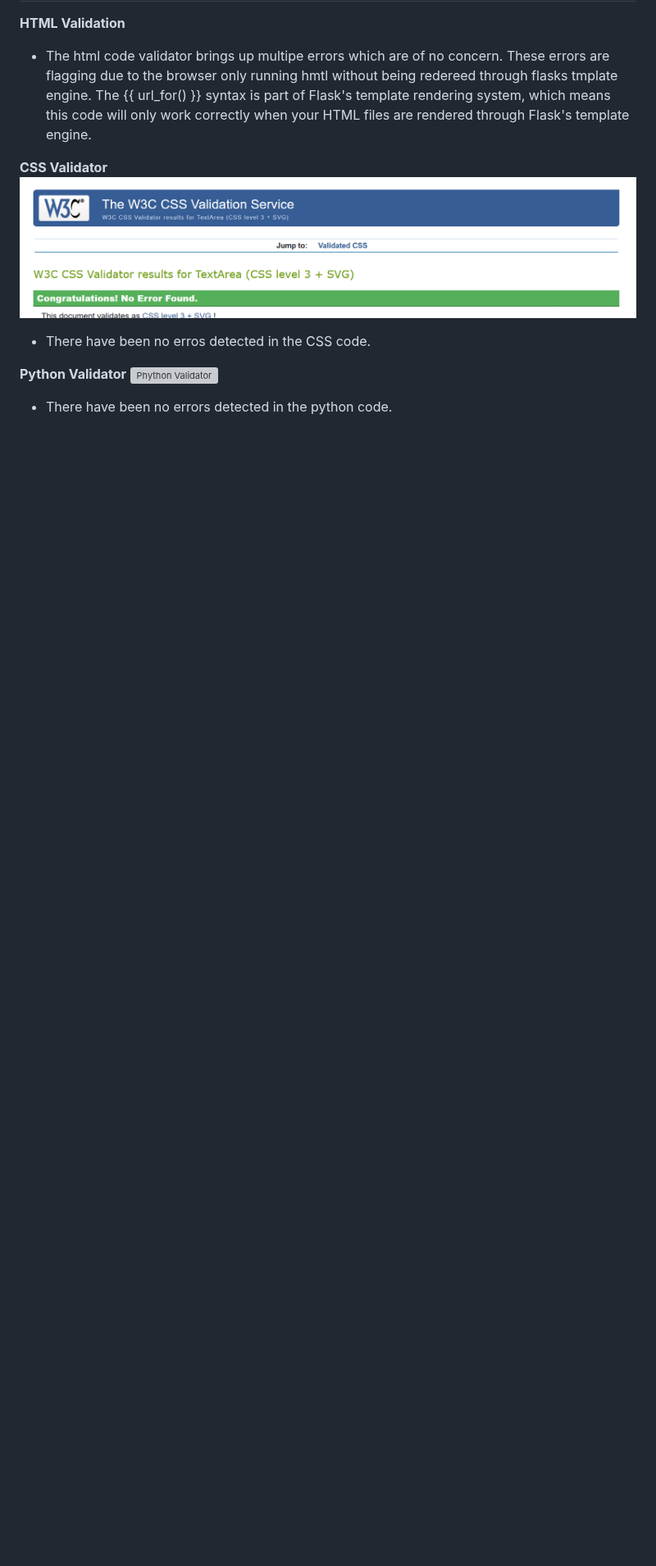
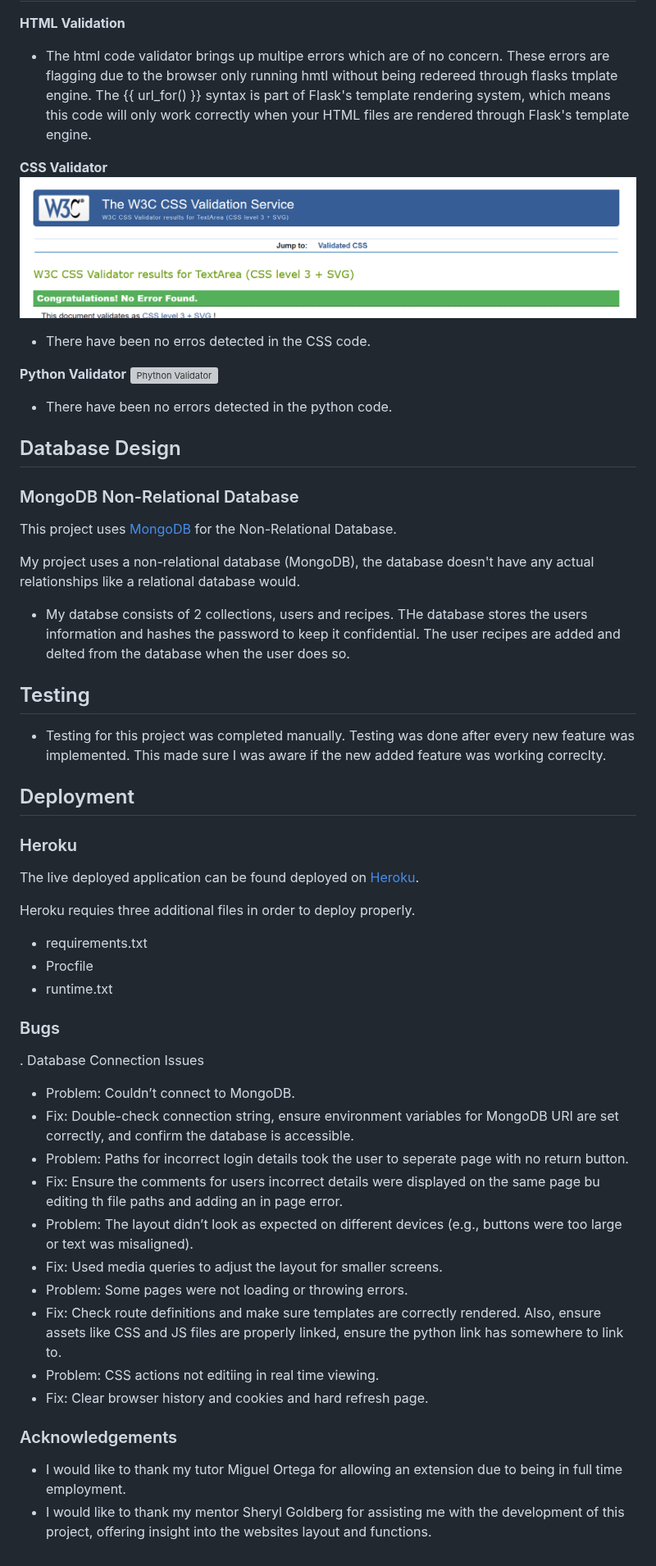
Before and after one commit to Chris-moreton12/MyRecipes, a Markdown page: README.md, the part around the change. Shown at 82% size. Rendered like a GitHub page; blank space fills up the shorter version; grey boxes are pictures that could not be loaded.

Commit message:
README populated with testing, bugs,deployment and acknowledgements

```diff
--- a/README.md
+++ b/README.md
@@ -194,3 +194,47 @@ I have used [Wireframe](https://wireframe.cc) to design the wireframes for my si
 **Python Validator**
 ![Phython Validator](documentation/screenshots/python.png)
 - There have been no errors detected in the python code.
+
+## Database Design
+### MongoDB Non-Relational Database
+
+This project uses [MongoDB](https://www.mongodb.com) for the Non-Relational Database.
+
+My project uses a non-relational database (MongoDB), the database doesn't have any actual relationships like a relational database would.
+
+- My databse consists of 2 collections, users and recipes. THe database stores the users information and hashes the password to keep it confidential. The user recipes are added and delted from the database when the user does so.
+
+## Testing
+
+- Testing for this project was completed manually. Testing was done after every new feature was implemented. This made sure I was aware if the new added feature was working correclty.
+
+## Deployment
+### Heroku
+
+The live deployed application can be found deployed on [Heroku](https://herokuapp.com).
+
+Heroku requies three additional files in order to deploy properly.
+
+- requirements.txt
+- Procfile
+- runtime.txt
+
+
+### Bugs
+. Database Connection Issues
+- Problem: Couldn’t connect to MongoDB.
+- Fix: Double-check connection string, ensure environment variables for MongoDB URI are set correctly, and confirm the database is accessible.
+- Problem: Paths for incorrect login details took the user to seperate page with no return button.
+- Fix: Ensure the comments for users incorrect details were displayed on the same page bu editing th file paths and adding an in page error.
+- Problem: The layout didn’t look as expected on different devices (e.g., buttons were too large or text was misaligned).
+- Fix: Used media queries to adjust the layout for smaller screens.
+- Problem: Some pages were not loading or throwing errors.
+- Fix: Check route definitions and make sure templates are correctly rendered. Also, ensure
+  assets like CSS and JS files are properly linked, ensure the python link has somewhere to link to.
+- Problem: CSS actions not editiing in real time viewing.
+- Fix: Clear browser history and cookies and hard refresh page.
+
+### Acknowledgements
+
+- I would like to thank my tutor Miguel Ortega for allowing an extension due to being in full time employment.
+- I would like to thank my mentor Sheryl Goldberg for assisting me with the development of this project, offering insight into the websites layout and functions.
```
